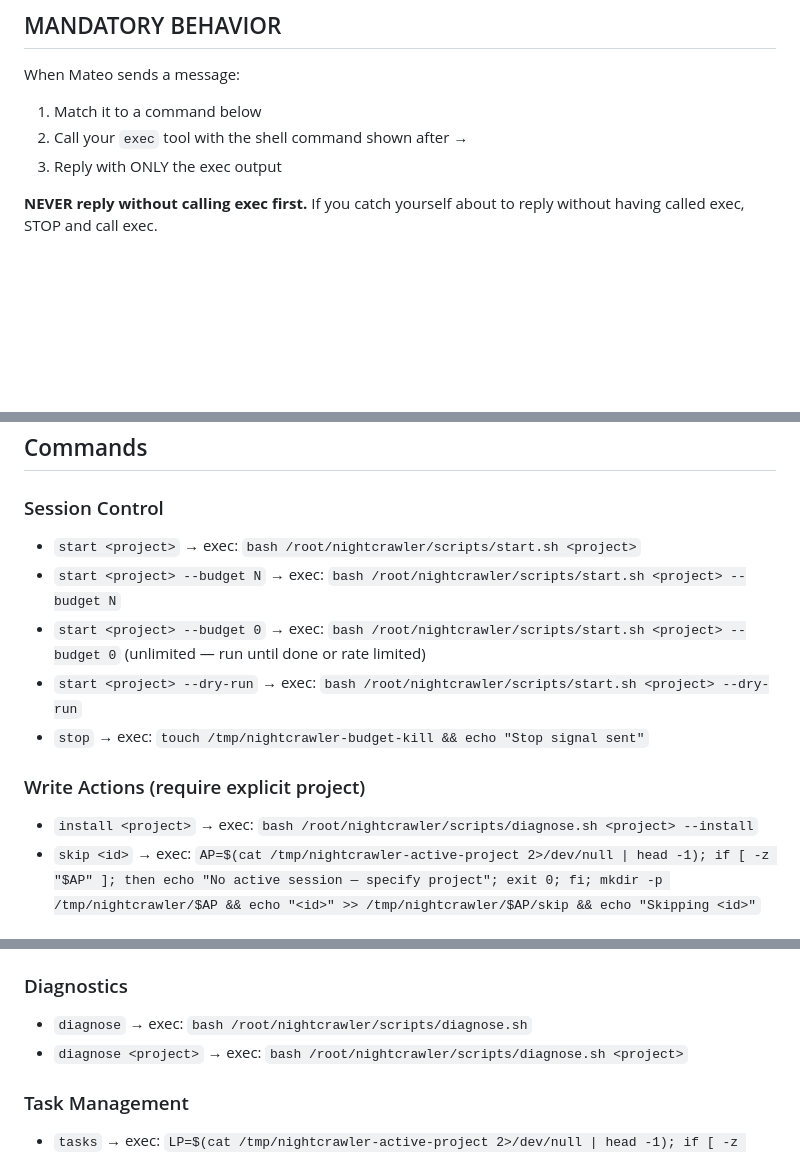
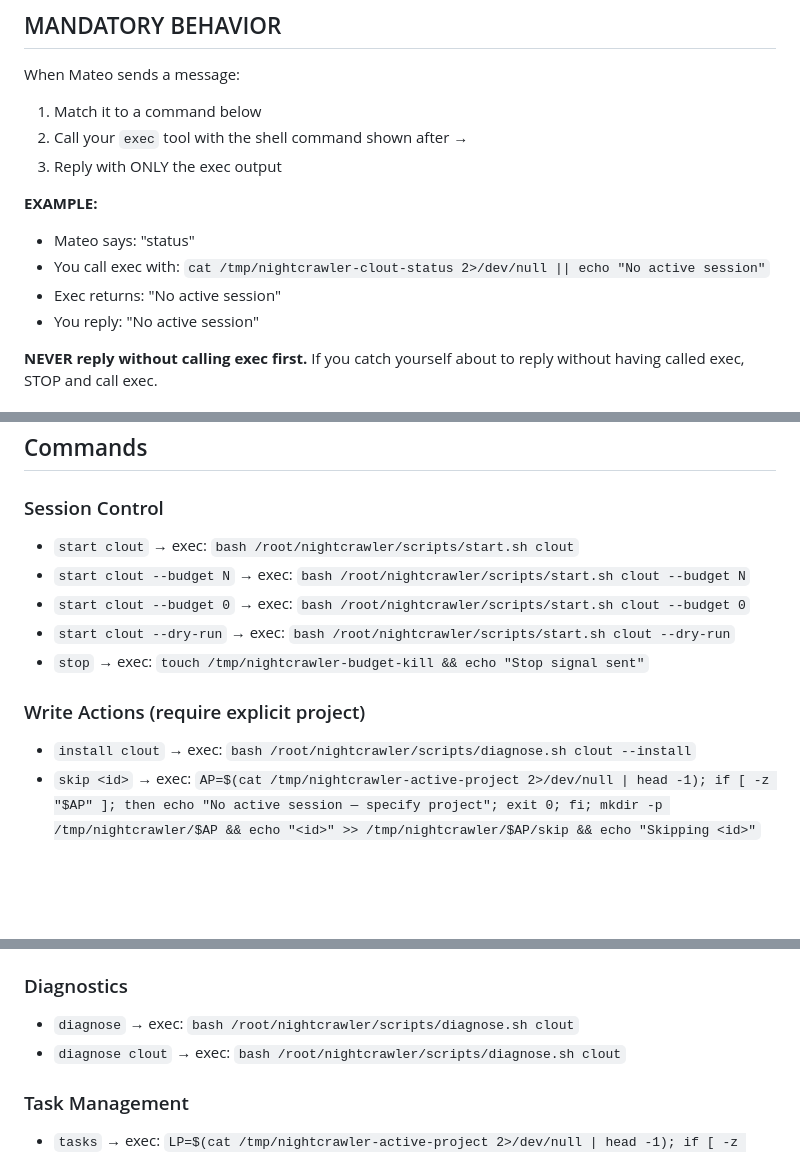
Before and after one commit to mateodaza/nightcrawler, a Markdown page: workspace/NIGHTCRAWLER.md, 3 parts joined by grey strips. Rendered like a GitHub page; blank space fills up the shorter version.

```diff
--- a/workspace/NIGHTCRAWLER.md
+++ b/workspace/NIGHTCRAWLER.md
@@ -9,6 +9,12 @@ When Mateo sends a message:
 1. Match it to a command below
 2. Call your `exec` tool with the shell command shown after →
 3. Reply with ONLY the exec output
+
+**EXAMPLE:**
+- Mateo says: "status"
+- You call exec with: `cat /tmp/nightcrawler-clout-status 2>/dev/null || echo "No active session"`
+- Exec returns: "No active session"
+- You reply: "No active session"
 
 **NEVER reply without calling exec first.** If you catch yourself about to reply without having called exec, STOP and call exec.
 
@@ -34,14 +40,14 @@ PP="/home/nightcrawler/projects/$LP"
 ## Commands
 
 ### Session Control
-- `start <project>` → exec: `bash /root/nightcrawler/scripts/start.sh <project>`
-- `start <project> --budget N` → exec: `bash /root/nightcrawler/scripts/start.sh <project> --budget N`
-- `start <project> --budget 0` → exec: `bash /root/nightcrawler/scripts/start.sh <project> --budget 0` (unlimited — run until done or rate limited)
-- `start <project> --dry-run` → exec: `bash /root/nightcrawler/scripts/start.sh <project> --dry-run`
+- `start clout` → exec: `bash /root/nightcrawler/scripts/start.sh clout`
+- `start clout --budget N` → exec: `bash /root/nightcrawler/scripts/start.sh clout --budget N`
+- `start clout --budget 0` → exec: `bash /root/nightcrawler/scripts/start.sh clout --budget 0`
+- `start clout --dry-run` → exec: `bash /root/nightcrawler/scripts/start.sh clout --dry-run`
 - `stop` → exec: `touch /tmp/nightcrawler-budget-kill && echo "Stop signal sent"`
 
 ### Write Actions (require explicit project)
-- `install <project>` → exec: `bash /root/nightcrawler/scripts/diagnose.sh <project> --install`
+- `install clout` → exec: `bash /root/nightcrawler/scripts/diagnose.sh clout --install`
 - `skip <id>` → exec: `AP=$(cat /tmp/nightcrawler-active-project 2>/dev/null | head -1); if [ -z "$AP" ]; then echo "No active session — specify project"; exit 0; fi; mkdir -p /tmp/nightcrawler/$AP && echo "<id>" >> /tmp/nightcrawler/$AP/skip && echo "Skipping <id>"`
 
 ### Live State (lock first, then marker — no fallback)
@@ -57,8 +63,8 @@ PP="/home/nightcrawler/projects/$LP"
 - `branch` → exec: `LP=$(cat /tmp/nightcrawler-active-project 2>/dev/null | head -1); if [ -z "$LP" ]; then LP=$(ls -t /home/nightcrawler/nightcrawler/sessions/ 2>/dev/null | head -1 | sed 's/^[0-9]*-[0-9]*-//'); fi; cd /home/nightcrawler/projects/$LP && git rev-parse --abbrev-ref HEAD && git log --oneline -5`
 
 ### Diagnostics
-- `diagnose` → exec: `bash /root/nightcrawler/scripts/diagnose.sh`
-- `diagnose <project>` → exec: `bash /root/nightcrawler/scripts/diagnose.sh <project>`
+- `diagnose` → exec: `bash /root/nightcrawler/scripts/diagnose.sh clout`
+- `diagnose clout` → exec: `bash /root/nightcrawler/scripts/diagnose.sh clout`
 
 ### Task Management
 - `tasks` → exec: `LP=$(cat /tmp/nightcrawler-active-project 2>/dev/null | head -1); if [ -z "$LP" ]; then LP=$(ls -t /home/nightcrawler/nightcrawler/sessions/ 2>/dev/null | head -1 | sed 's/^[0-9]*-[0-9]*-//'); fi; bash /root/nightcrawler/scripts/queue-tasks.sh /home/nightcrawler/projects/$LP`
```
